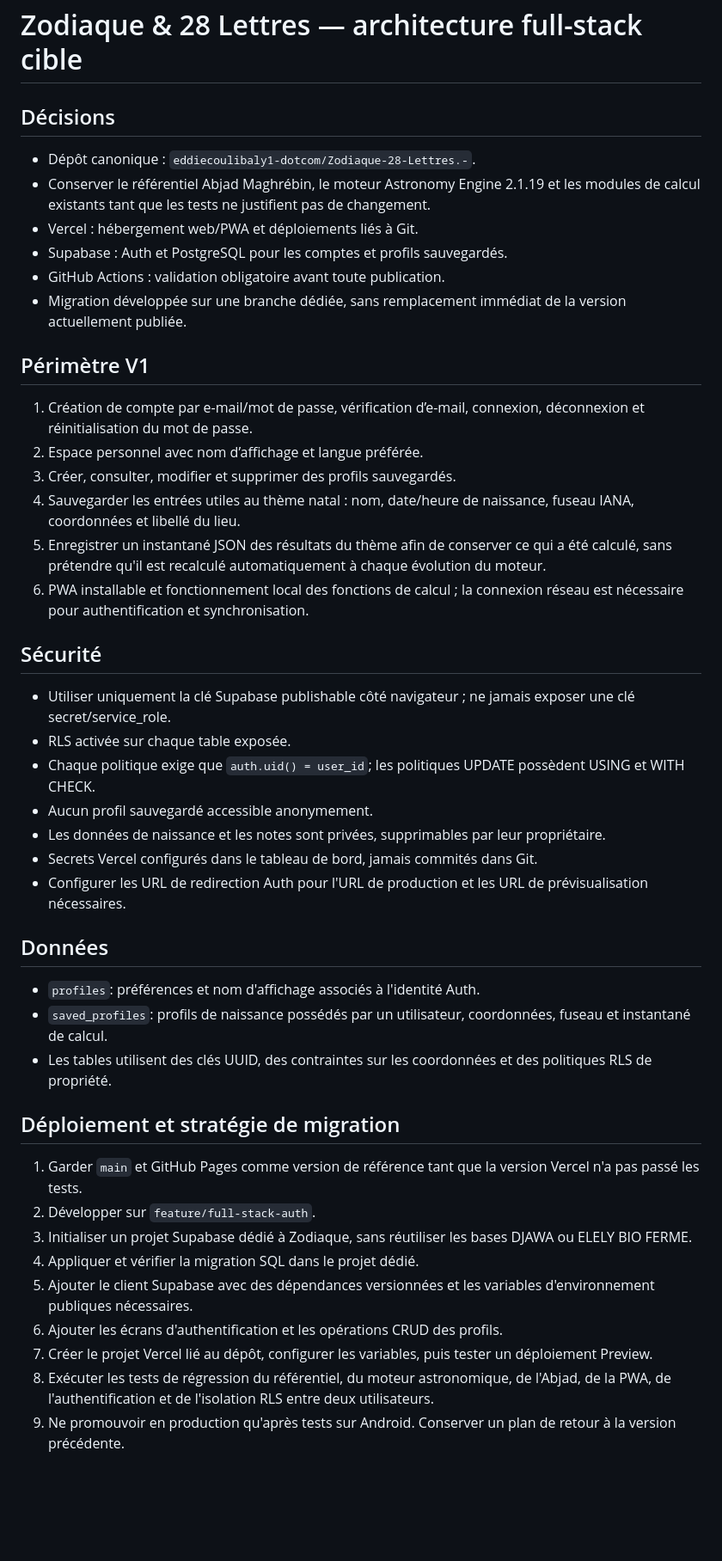
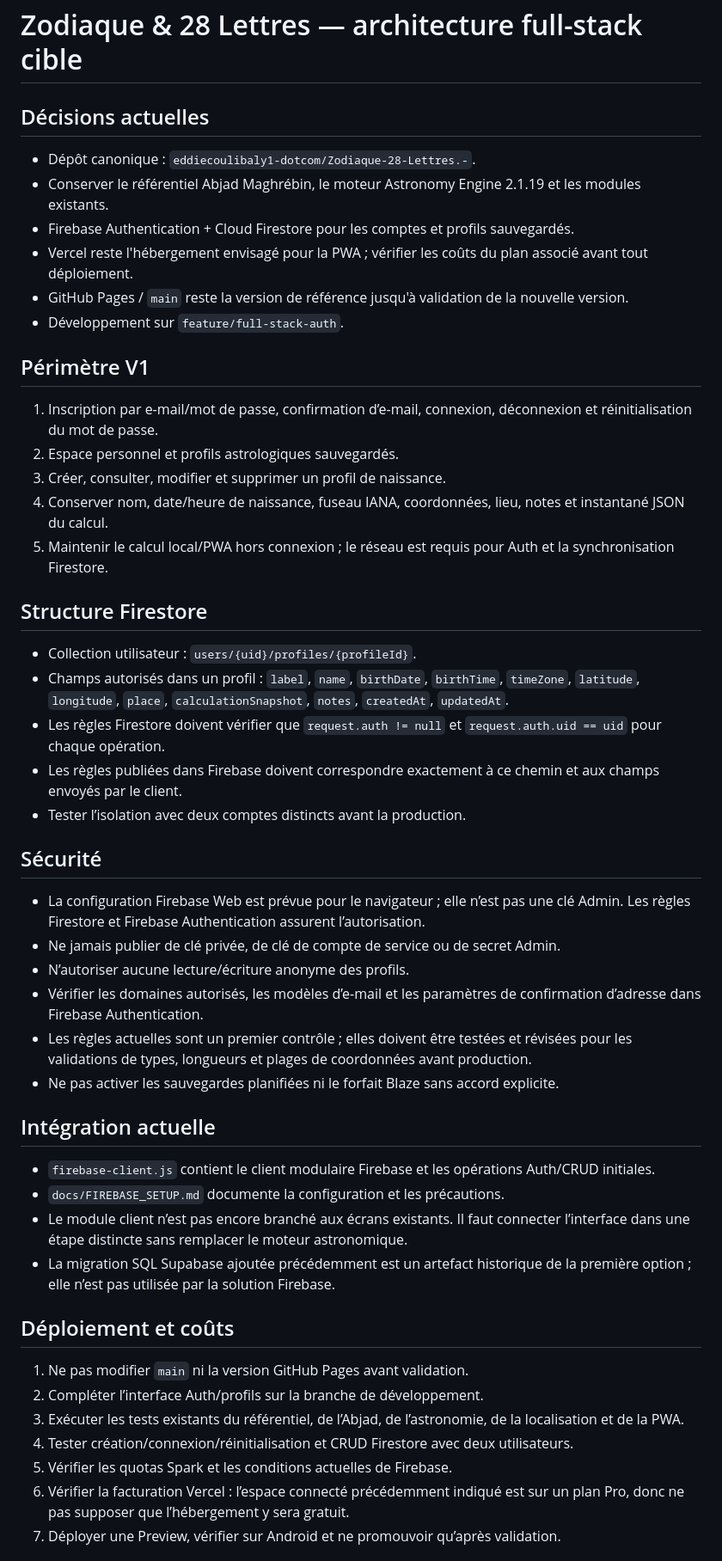
Before and after one commit to eddiecoulibaly1-dotcom/Zodiaque-28-Lettres.-, a Markdown page: docs/ARCHITECTURE_FULLSTACK.md, the part around one of its changes. Shown at 86% size. GitHub-like rendering; blank space fills up the shorter version.

Commit message:
docs: switch full-stack plan to Firebase

```diff
--- a/docs/ARCHITECTURE_FULLSTACK.md
+++ b/docs/ARCHITECTURE_FULLSTACK.md
@@ -1,43 +1,47 @@
 # Zodiaque & 28 Lettres — architecture full-stack cible
 
-## Décisions
+## Décisions actuelles
 - Dépôt canonique : `eddiecoulibaly1-dotcom/Zodiaque-28-Lettres.-`.
-- Conserver le référentiel Abjad Maghrébin, le moteur Astronomy Engine 2.1.19 et les modules de calcul existants tant que les tests ne justifient pas de changement.
-- Vercel : hébergement web/PWA et déploiements liés à Git.
-- Supabase : Auth et PostgreSQL pour les comptes et profils sauvegardés.
-- GitHub Actions : validation obligatoire avant toute publication.
-- Migration développée sur une branche dédiée, sans remplacement immédiat de la version actuellement publiée.
+- Conserver le référentiel Abjad Maghrébin, le moteur Astronomy Engine 2.1.19 et les modules existants.
+- Firebase Authentication + Cloud Firestore pour les comptes et profils sauvegardés.
+- Vercel reste l'hébergement envisagé pour la PWA ; vérifier les coûts du plan associé avant tout déploiement.
+- GitHub Pages / `main` reste la version de référence jusqu'à validation de la nouvelle version.
+- Développement sur `feature/full-stack-auth`.
 
 ## Périmètre V1
-1. Création de compte par e-mail/mot de passe, vérification d’e-mail, connexion, déconnexion et réinitialisation du mot de passe.
-2. Espace personnel avec nom d’affichage et langue préférée.
-3. Créer, consulter, modifier et supprimer des profils sauvegardés.
-4. Sauvegarder les entrées utiles au thème natal : nom, date/heure de naissance, fuseau IANA, coordonnées et libellé du lieu.
-5. Enregistrer un instantané JSON des résultats du thème afin de conserver ce qui a été calculé, sans prétendre qu'il est recalculé automatiquement à chaque évolution du moteur.
-6. PWA installable et fonctionnement local des fonctions de calcul ; la connexion réseau est nécessaire pour authentification et synchronisation.
+1. Inscription par e-mail/mot de passe, confirmation d’e-mail, connexion, déconnexion et réinitialisation du mot de passe.
+2. Espace personnel et profils astrologiques sauvegardés.
+3. Créer, consulter, modifier et supprimer un profil de naissance.
+4. Conserver nom, date/heure de naissance, fuseau IANA, coordonnées, lieu, notes et instantané JSON du calcul.
+5. Maintenir le calcul local/PWA hors connexion ; le réseau est requis pour Auth et la synchronisation Firestore.
+
+## Structure Firestore
+- Collection utilisateur : `users/{uid}/profiles/{profileId}`.
+- Champs autorisés dans un profil : `label`, `name`, `birthDate`, `birthTime`, `timeZone`, `latitude`, `longitude`, `place`, `calculationSnapshot`, `notes`, `createdAt`, `updatedAt`.
+- Les règles Firestore doivent vérifier que `request.auth != null` et `request.auth.uid == uid` pour chaque opération.
+- Les règles publiées dans Firebase doivent correspondre exactement à ce chemin et aux champs envoyés par le client.
+- Tester l’isolation avec deux comptes distincts avant la production.
 
 ## Sécurité
-- Utiliser uniquement la clé Supabase publishable côté navigateur ; ne jamais exposer une clé secret/service_role.
-- RLS activée sur chaque table exposée.
-- Chaque politique exige que `auth.uid() = user_id`; les politiques UPDATE possèdent USING et WITH CHECK.
-- Aucun profil sauvegardé accessible anonymement.
-- Les données de naissance et les notes sont privées, supprimables par leur propriétaire.
-- Secrets Vercel configurés dans le tableau de bord, jamais commités dans Git.
-- Configurer les URL de redirection Auth pour l'URL de production et les URL de prévisualisation nécessaires.
+- La configuration Firebase Web est prévue pour le navigateur ; elle n’est pas une clé Admin. Les règles Firestore et Firebase Authentication assurent l’autorisation.
+- Ne jamais publier de clé privée, de clé de compte de service ou de secret Admin.
+- N’autoriser aucune lecture/écriture anonyme des profils.
+- Vérifier les domaines autorisés, les modèles d’e-mail et les paramètres de confirmation d’adresse dans Firebase Authentication.
+- Les règles actuelles sont un premier contrôle ; elles doivent être testées et révisées pour les validations de types, longueurs et plages de coordonnées avant production.
+- Ne pas activer les sauvegardes planifiées ni le forfait Blaze sans accord explicite.
 
-## Données
-- `profiles`: préférences et nom d'affichage associés à l'identité Auth.
-- `saved_profiles`: profils de naissance possédés par un utilisateur, coordonnées, fuseau et instantané de calcul.
-- Les tables utilisent des clés UUID, des contraintes sur les coordonnées et des politiques RLS de propriété.
+## Intégration actuelle
+- `firebase-client.js` contient le client modulaire Firebase et les opérations Auth/CRUD initiales.
+- `docs/FIREBASE_SETUP.md` documente la configuration et les précautions.
+- Le module client n’est pas encore branché aux écrans existants. Il faut connecter l’interface dans une étape distincte sans remplacer le moteur astronomique.
+- La migration SQL Supabase ajoutée précédemment est un artefact historique de la première option ; elle n’est pas utilisée par la solution Firebase.
 
-## Déploiement et stratégie de migration
-1. Garder `main` et GitHub Pages comme version de référence tant que la version Vercel n'a pas passé les tests.
-2. Développer sur `feature/full-stack-auth`.
-3. Initialiser un projet Supabase dédié à Zodiaque, sans réutiliser les bases DJAWA ou ELELY BIO FERME.
-4. Appliquer et vérifier la migration SQL dans le projet dédié.
-5. Ajouter le client Supabase avec des dépendances versionnées et les variables d'environnement publiques nécessaires.
-6. Ajouter les écrans d'authentification et les opérations CRUD des profils.
-7. Créer le projet Vercel lié au dépôt, configurer les variables, puis tester un déploiement Preview.
-8. Exécuter les tests de régression du référentiel, du moteur astronomique, de l'Abjad, de la PWA, de l'authentification et de l'isolation RLS entre deux utilisateurs.
-9. Ne promouvoir en production qu'après tests sur Android. Conserver un plan de retour à la version précédente.
+## Déploiement et coûts
+1. Ne pas modifier `main` ni la version GitHub Pages avant validation.
+2. Compléter l’interface Auth/profils sur la branche de développement.
+3. Exécuter les tests existants du référentiel, de l’Abjad, de l’astronomie, de la localisation et de la PWA.
+4. Tester création/connexion/réinitialisation et CRUD Firestore avec deux utilisateurs.
+5. Vérifier les quotas Spark et les conditions actuelles de Firebase.
+6. Vérifier la facturation Vercel : l’espace connecté précédemment indiqué est sur un plan Pro, donc ne pas supposer que l’hébergement y sera gratuit.
+7. Déployer une Preview, vérifier sur Android et ne promouvoir qu’après validation.
 
```
Also changed, not shown: other parts of docs/ARCHITECTURE_FULLSTACK.md (+6 -17 lines).
